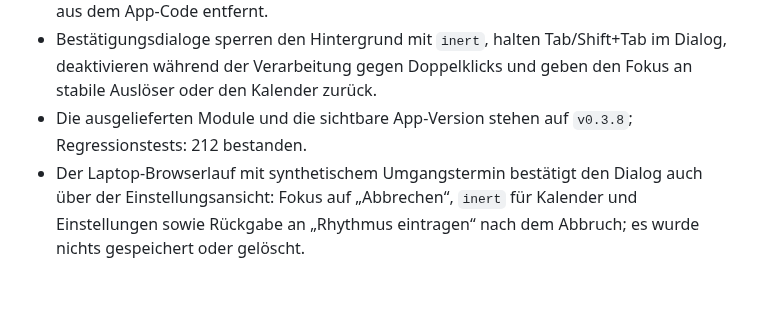
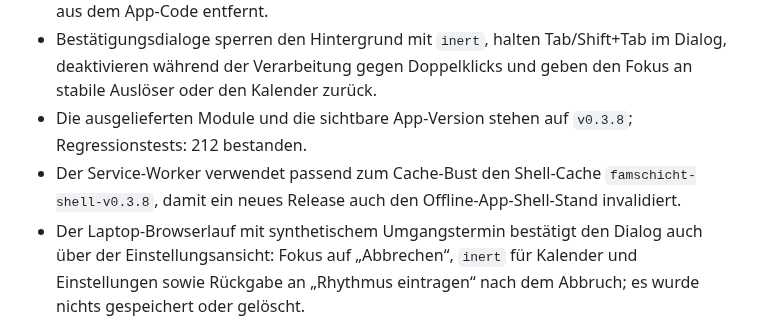
Before and after one commit to bndkxbqf2g-stack/FamSchicht, a Markdown page: docs/PROJECT_STATUS.md, the part around the change. GitHub-like rendering; blank space fills up the shorter version.

Commit message:
docs: record the v0.3.8 offline shell cache

```diff
--- a/docs/PROJECT_STATUS.md
+++ b/docs/PROJECT_STATUS.md
@@ -4,6 +4,7 @@
 - Serienkonflikte, Dienstplan-Ersetzung, Umgangsrhythmus, JSON-/ICS-Import und Belohnungslöschung verwenden jetzt denselben zugänglichen modalen Bestätigungsdialog wie das Terminlöschen; native blockierende `confirm()`-Aufrufe sind aus dem App-Code entfernt.
 - Bestätigungsdialoge sperren den Hintergrund mit `inert`, halten Tab/Shift+Tab im Dialog, deaktivieren während der Verarbeitung gegen Doppelklicks und geben den Fokus an stabile Auslöser oder den Kalender zurück.
 - Die ausgelieferten Module und die sichtbare App-Version stehen auf `v0.3.8`; Regressionstests: 212 bestanden.
+- Der Service-Worker verwendet passend zum Cache-Bust den Shell-Cache `famschicht-shell-v0.3.8`, damit ein neues Release auch den Offline-App-Shell-Stand invalidiert.
 - Der Laptop-Browserlauf mit synthetischem Umgangstermin bestätigt den Dialog auch über der Einstellungsansicht: Fokus auf „Abbrechen“, `inert` für Kalender und Einstellungen sowie Rückgabe an „Rhythmus eintragen“ nach dem Abbruch; es wurde nichts gespeichert oder gelöscht.
 - Alle Dialog-Shells tragen jetzt eine programmatische Beschreibung; Lösch- und Bestätigungsdialoge markieren laufende Speicherungen mit `aria-busy` und halten den Fokus während des asynchronen Vorgangs im Dialog.
 
```
